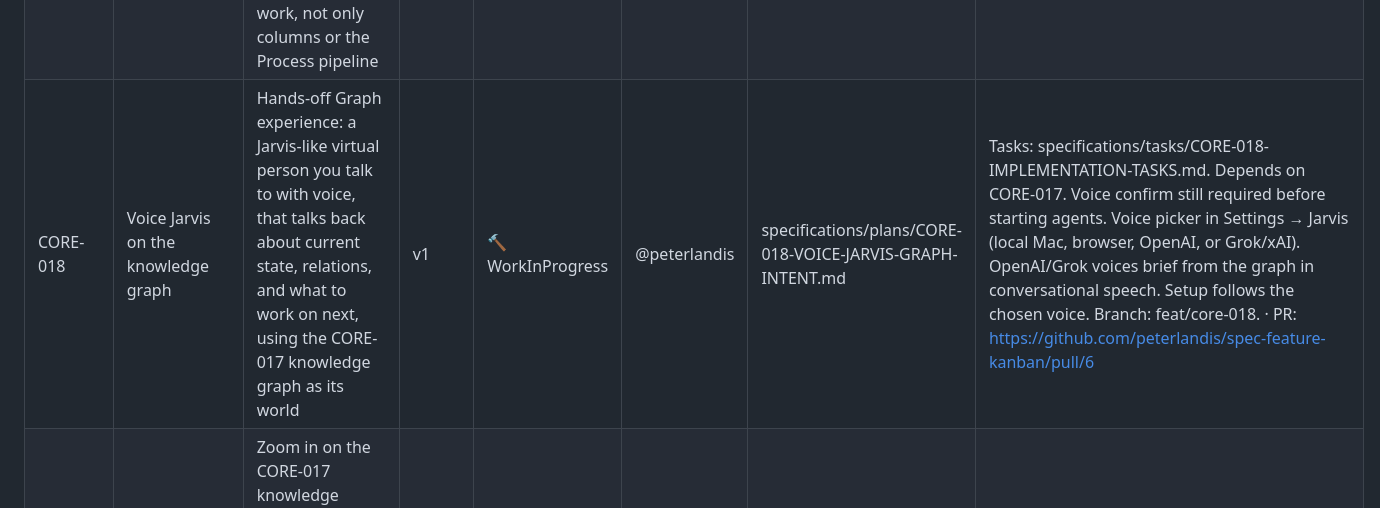
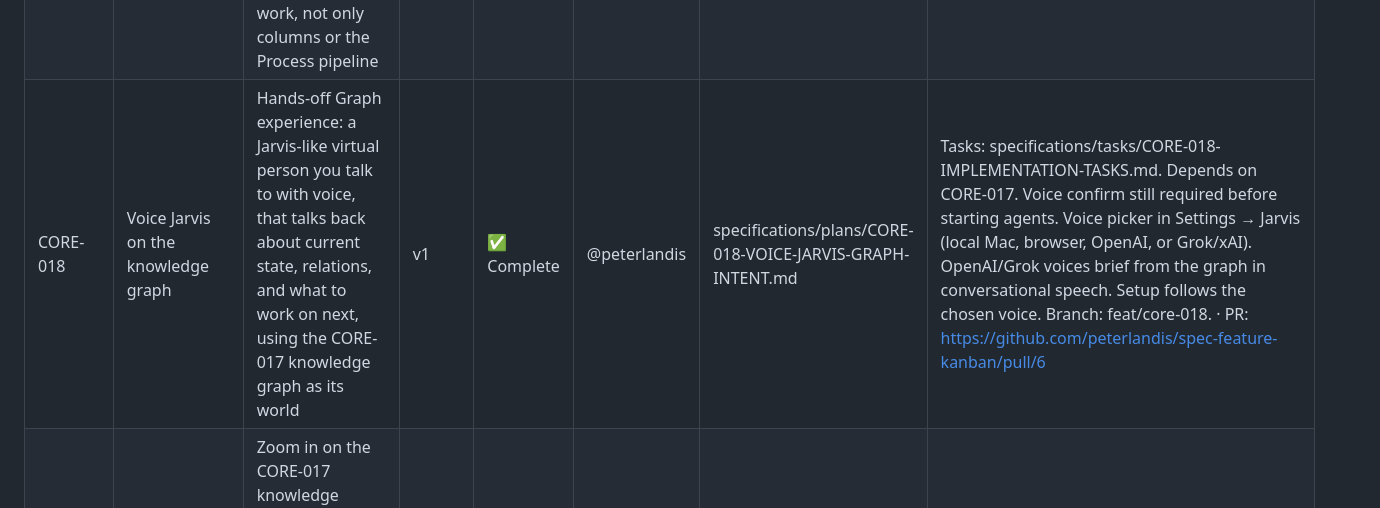
Before and after one commit to peterlandis/spec-feature-kanban, a Markdown page: specifications/FEATURES.md, the part around the change. GitHub-like rendering.

Commit message:
updating feature

```diff
--- a/specifications/FEATURES.md
+++ b/specifications/FEATURES.md
@@ -44,7 +44,7 @@ cycle.
 | CORE-015 | Card chips match next gate | Kanban card pipeline chips must match the workspace next-gate. After plan approval, the card should say ready to implement, not awaiting approval. | v1 | ✅ Complete | @peterlandis | - | Board cards currently map PlanReview → awaiting approval from FEATURES.md only. |
 | CORE-016 | Show feature git branch | Show which git branch a feature is on (feat/core-016) on the card and in the workspace, and let a human check that branch out locally. | v1 | ✅ Complete | @peterlandis | - | Recorded in workflow sidecar; convention feat/<id> when none recorded. |
 | CORE-017 | Feature relationship knowledge graph | Show tracked features as a knowledge graph: each feature is a node, and edges show how features relate (depends on, blocks, prerequisites, same category) so a human can see the web of work, not only columns or the Process pipeline | v1 | ✅ Complete | @peterlandis | specifications/plans/CORE-017-FEATURE-KNOWLEDGE-GRAPH-INTENT.md | Tasks: specifications/tasks/CORE-017-IMPLEMENTATION-TASKS.md. Third header view next to Board / Process. Click a node opens the workspace. Voice Jarvis is CORE-018. · PR: https://github.com/peterlandis/spec-feature-kanban/pull/3 |
-| CORE-018 | Voice Jarvis on the knowledge graph | Hands-off Graph experience: a Jarvis-like virtual person you talk to with voice, that talks back about current state, relations, and what to work on next, using the CORE-017 knowledge graph as its world | v1 | 🔨 WorkInProgress | @peterlandis | specifications/plans/CORE-018-VOICE-JARVIS-GRAPH-INTENT.md | Tasks: specifications/tasks/CORE-018-IMPLEMENTATION-TASKS.md. Depends on CORE-017. Voice confirm still required before starting agents. Voice picker in Settings → Jarvis (local Mac, browser, OpenAI, or Grok/xAI). OpenAI/Grok voices brief from the graph in conversational speech. Setup follows the chosen voice. Branch: feat/core-018. · PR: https://github.com/peterlandis/spec-feature-kanban/pull/6 |
+| CORE-018 | Voice Jarvis on the knowledge graph | Hands-off Graph experience: a Jarvis-like virtual person you talk to with voice, that talks back about current state, relations, and what to work on next, using the CORE-017 knowledge graph as its world | v1 | ✅ Complete | @peterlandis | specifications/plans/CORE-018-VOICE-JARVIS-GRAPH-INTENT.md | Tasks: specifications/tasks/CORE-018-IMPLEMENTATION-TASKS.md. Depends on CORE-017. Voice confirm still required before starting agents. Voice picker in Settings → Jarvis (local Mac, browser, OpenAI, or Grok/xAI). OpenAI/Grok voices brief from the graph in conversational speech. Setup follows the chosen voice. Branch: feat/core-018. · PR: https://github.com/peterlandis/spec-feature-kanban/pull/6 |
 | CORE-019 | Graph zoom and pan | Zoom in on the CORE-017 knowledge graph (scroll wheel, +/−, reset) and pan so feature IDs and titles are readable. Does not start agents | v1 | ✅ Complete | @peterlandis | specifications/plans/CORE-019-GRAPH-ZOOM-PAN-INTENT.md | Shipped with CORE-017 Graph. 3D zoom is CORE-020. |
 | CORE-020 | Rotating 3D knowledge graph | 3D perspective mode inside the Graph tab. Auto-rotates; grab a feature to stop and inspect. Same zoom as CORE-019. Choose 2D or 3D on the Graph page | v1 | ✅ Complete | @peterlandis | specifications/plans/CORE-020-GRAPH-3D-PERSPECTIVE-INTENT.md | Tasks: specifications/tasks/CORE-020-IMPLEMENTATION-TASKS.md. Depends on CORE-017. 2D/3D switch on Graph. Selection card + related-edge highlight. · PR: https://github.com/peterlandis/spec-feature-kanban/pull/4 |
 | CORE-021 | Quiet missing-branch git checks | Stop `git rev-parse` from printing `fatal: Needed a single revision` when CORE-016 looks up a feature branch that does not exist yet | v1 | 🧪 Testing | @peterlandis | specifications/plans/CORE-021-QUIET-GIT-BRANCH-CHECKS-INTENT.md | Tasks: specifications/tasks/CORE-021-IMPLEMENTATION-TASKS.md. · PR: https://github.com/peterlandis/spec-feature-kanban/pull/5 |
```
